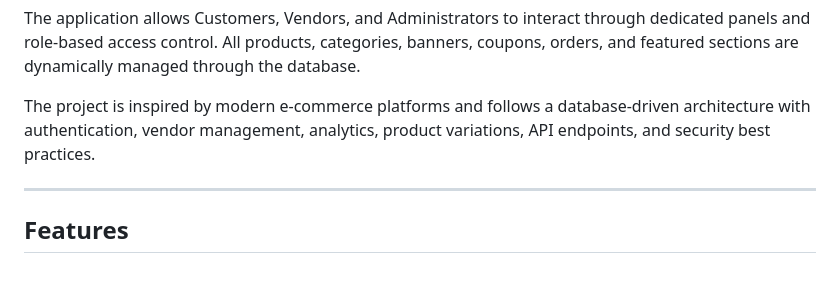
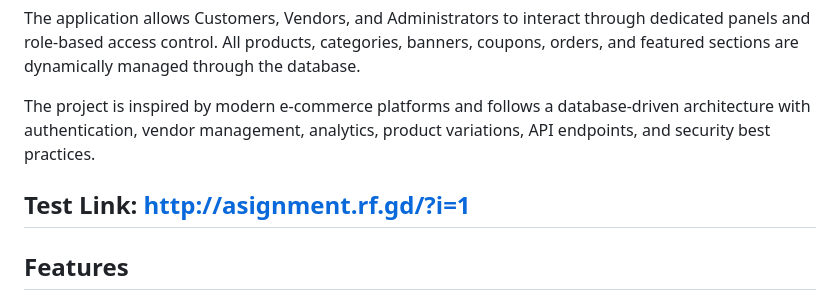
Before and after one commit to adityapatkare/Assignment_6_PHP-SQl, a Markdown page: README.md, the part around the change. Rendered like a GitHub page; blank space fills up the shorter version.

Commit message:
Add test link to README
Added a test link to the README for easy access.

```diff
--- a/README.md
+++ b/README.md
@@ -8,6 +8,7 @@ The application allows Customers, Vendors, and Administrators to interact throug
 
 The project is inspired by modern e-commerce platforms and follows a database-driven architecture with authentication, vendor management, analytics, product variations, API endpoints, and security best practices.
 
+Test Link: http://asignment.rf.gd/?i=1
 ---
 
 ## Features
```
